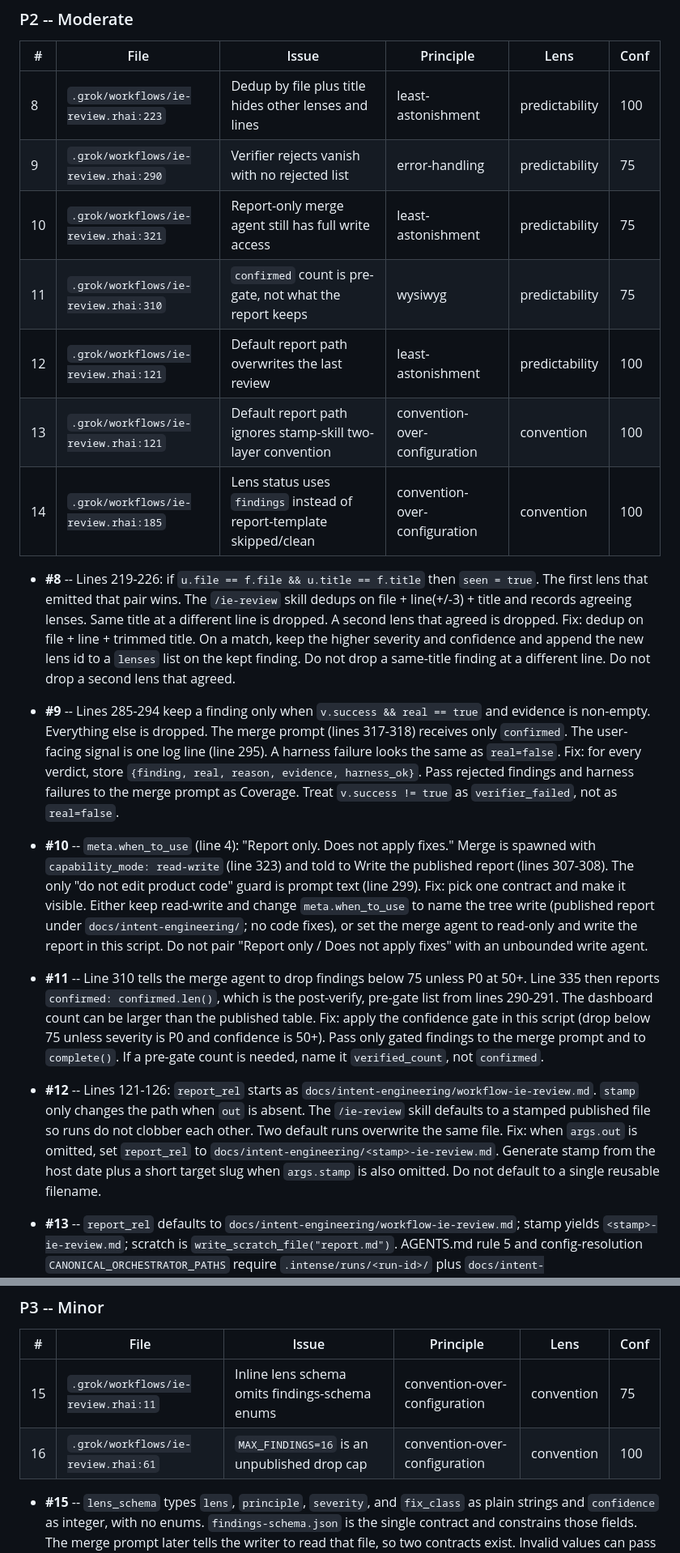
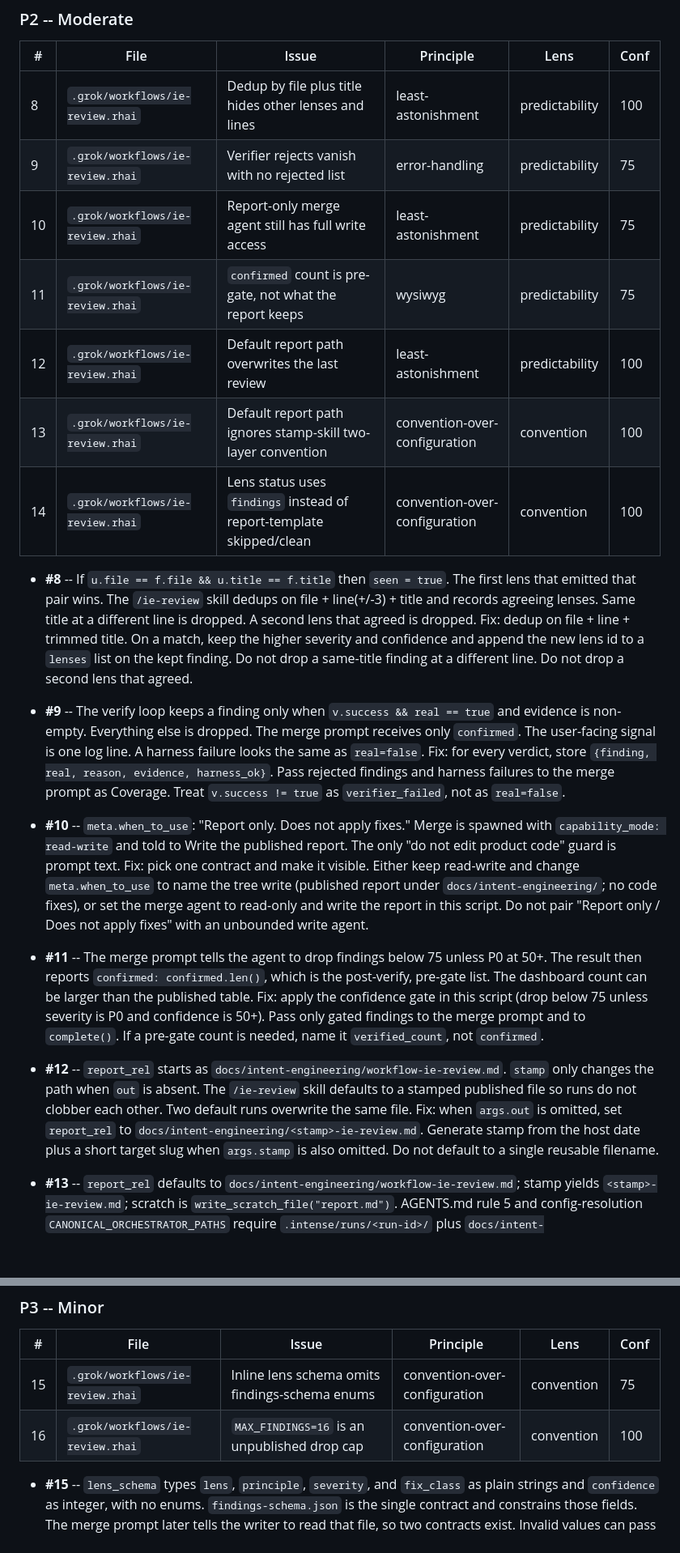
Before and after one commit to davidteren/intent-engineering, a Markdown page: docs/intent-engineering/2026-08-12-workflow-ie-review.md, 2 parts joined by grey strips. Shown at 81% size. Drawn GitHub-style; blank space fills up the shorter version.

```diff
--- a/docs/intent-engineering/2026-08-12-workflow-ie-review.md
+++ b/docs/intent-engineering/2026-08-12-workflow-ie-review.md
@@ -50,23 +50,23 @@
 
 | # | File | Issue | Principle | Lens | Conf |
 |---|------|-------|-----------|------|------|
-| 8 | `.grok/workflows/ie-review.rhai:223` | Dedup by file plus title hides other lenses and lines | least-astonishment | predictability | 100 |
-| 9 | `.grok/workflows/ie-review.rhai:290` | Verifier rejects vanish with no rejected list | error-handling | predictability | 75 |
-| 10 | `.grok/workflows/ie-review.rhai:321` | Report-only merge agent still has full write access | least-astonishment | predictability | 75 |
-| 11 | `.grok/workflows/ie-review.rhai:310` | `confirmed` count is pre-gate, not what the report keeps | wysiwyg | predictability | 75 |
-| 12 | `.grok/workflows/ie-review.rhai:121` | Default report path overwrites the last review | least-astonishment | predictability | 100 |
-| 13 | `.grok/workflows/ie-review.rhai:121` | Default report path ignores stamp-skill two-layer convention | convention-over-configuration | convention | 100 |
-| 14 | `.grok/workflows/ie-review.rhai:185` | Lens status uses `findings` instead of report-template skipped/clean | convention-over-configuration | convention | 100 |
+| 8 | `.grok/workflows/ie-review.rhai` | Dedup by file plus title hides other lenses and lines | least-astonishment | predictability | 100 |
+| 9 | `.grok/workflows/ie-review.rhai` | Verifier rejects vanish with no rejected list | error-handling | predictability | 75 |
+| 10 | `.grok/workflows/ie-review.rhai` | Report-only merge agent still has full write access | least-astonishment | predictability | 75 |
+| 11 | `.grok/workflows/ie-review.rhai` | `confirmed` count is pre-gate, not what the report keeps | wysiwyg | predictability | 75 |
+| 12 | `.grok/workflows/ie-review.rhai` | Default report path overwrites the last review | least-astonishment | predictability | 100 |
+| 13 | `.grok/workflows/ie-review.rhai` | Default report path ignores stamp-skill two-layer convention | convention-over-configuration | convention | 100 |
+| 14 | `.grok/workflows/ie-review.rhai` | Lens status uses `findings` instead of report-template skipped/clean | convention-over-configuration | convention | 100 |
 
-- **#8** -- Lines 219-226: if `u.file == f.file && u.title == f.title` then `seen = true`. The first lens that emitted that pair wins. The `/ie-review` skill dedups on file + line(+/-3) + title and records agreeing lenses. Same title at a different line is dropped. A second lens that agreed is dropped. Fix: dedup on file + line + trimmed title. On a match, keep the higher severity and confidence and append the new lens id to a `lenses` list on the kept finding. Do not drop a same-title finding at a different line. Do not drop a second lens that agreed.
+- **#8** -- If `u.file == f.file && u.title == f.title` then `seen = true`. The first lens that emitted that pair wins. The `/ie-review` skill dedups on file + line(+/-3) + title and records agreeing lenses. Same title at a different line is dropped. A second lens that agreed is dropped. Fix: dedup on file + line + trimmed title. On a match, keep the higher severity and confidence and append the new lens id to a `lenses` list on the kept finding. Do not drop a same-title finding at a different line. Do not drop a second lens that agreed.
 
-- **#9** -- Lines 285-294 keep a finding only when `v.success && real == true` and evidence is non-empty. Everything else is dropped. The merge prompt (lines 317-318) receives only `confirmed`. The user-facing signal is one log line (line 295). A harness failure looks the same as `real=false`. Fix: for every verdict, store `{finding, real, reason, evidence, harness_ok}`. Pass rejected findings and harness failures to the merge prompt as Coverage. Treat `v.success != true` as `verifier_failed`, not as `real=false`.
+- **#9** -- The verify loop keeps a finding only when `v.success && real == true` and evidence is non-empty. Everything else is dropped. The merge prompt receives only `confirmed`. The user-facing signal is one log line. A harness failure looks the same as `real=false`. Fix: for every verdict, store `{finding, real, reason, evidence, harness_ok}`. Pass rejected findings and harness failures to the merge prompt as Coverage. Treat `v.success != true` as `verifier_failed`, not as `real=false`.
 
-- **#10** -- `meta.when_to_use` (line 4): "Report only. Does not apply fixes." Merge is spawned with `capability_mode: read-write` (line 323) and told to Write the published report (lines 307-308). The only "do not edit product code" guard is prompt text (line 299). Fix: pick one contract and make it visible. Either keep read-write and change `meta.when_to_use` to name the tree write (published report under `docs/intent-engineering/`; no code fixes), or set the merge agent to read-only and write the report in this script. Do not pair "Report only / Does not apply fixes" with an unbounded write agent.
+- **#10** -- `meta.when_to_use`: "Report only. Does not apply fixes." Merge is spawned with `capability_mode: read-write` and told to Write the published report. The only "do not edit product code" guard is prompt text. Fix: pick one contract and make it visible. Either keep read-write and change `meta.when_to_use` to name the tree write (published report under `docs/intent-engineering/`; no code fixes), or set the merge agent to read-only and write the report in this script. Do not pair "Report only / Does not apply fixes" with an unbounded write agent.
 
-- **#11** -- Line 310 tells the merge agent to drop findings below 75 unless P0 at 50+. Line 335 then reports `confirmed: confirmed.len()`, which is the post-verify, pre-gate list from lines 290-291. The dashboard count can be larger than the published table. Fix: apply the confidence gate in this script (drop below 75 unless severity is P0 and confidence is 50+). Pass only gated findings to the merge prompt and to `complete()`. If a pre-gate count is needed, name it `verified_count`, not `confirmed`.
+- **#11** -- The merge prompt tells the agent to drop findings below 75 unless P0 at 50+. The result then reports `confirmed: confirmed.len()`, which is the post-verify, pre-gate list. The dashboard count can be larger than the published table. Fix: apply the confidence gate in this script (drop below 75 unless severity is P0 and confidence is 50+). Pass only gated findings to the merge prompt and to `complete()`. If a pre-gate count is needed, name it `verified_count`, not `confirmed`.
 
-- **#12** -- Lines 121-126: `report_rel` starts as `docs/intent-engineering/workflow-ie-review.md`. `stamp` only changes the path when `out` is absent. The `/ie-review` skill defaults to a stamped published file so runs do not clobber each other. Two default runs overwrite the same file. Fix: when `args.out` is omitted, set `report_rel` to `docs/intent-engineering/<stamp>-ie-review.md`. Generate stamp from the host date plus a short target slug when `args.stamp` is also omitted. Do not default to a single reusable filename.
+- **#12** -- `report_rel` starts as `docs/intent-engineering/workflow-ie-review.md`. `stamp` only changes the path when `out` is absent. The `/ie-review` skill defaults to a stamped published file so runs do not clobber each other. Two default runs overwrite the same file. Fix: when `args.out` is omitted, set `report_rel` to `docs/intent-engineering/<stamp>-ie-review.md`. Generate stamp from the host date plus a short target slug when `args.stamp` is also omitted. Do not default to a single reusable filename.
 
 - **#13** -- `report_rel` defaults to `docs/intent-engineering/workflow-ie-review.md`; stamp yields `<stamp>-ie-review.md`; scratch is `write_scratch_file("report.md")`. AGENTS.md rule 5 and config-resolution `CANONICAL_ORCHESTRATOR_PATHS` require `.intense/runs/<run-id>/` plus `docs/intent-engineering/<stamp>-<skill>[-scope].md` with skill slug `review`. Fix: default Layer B to `docs/intent-engineering/<stamp>-review.md` (`SKILL_SLUG` review). Keep `args.out` as the override. Write lens JSON under `.intense/runs/<run-id>/` (or a Grok scratch that mirrors that layout). Stop using a fixed `workflow-ie-review.md` name that overwrites the last run.
 
@@ -76,8 +76,8 @@
 
 | # | File | Issue | Principle | Lens | Conf |
 |---|------|-------|-----------|------|------|
-| 15 | `.grok/workflows/ie-review.rhai:11` | Inline lens schema omits findings-schema enums | convention-over-configuration | convention | 75 |
-| 16 | `.grok/workflows/ie-review.rhai:61` | `MAX_FINDINGS=16` is an unpublished drop cap | convention-over-configuration | convention | 100 |
+| 15 | `.grok/workflows/ie-review.rhai` | Inline lens schema omits findings-schema enums | convention-over-configuration | convention | 75 |
+| 16 | `.grok/workflows/ie-review.rhai` | `MAX_FINDINGS=16` is an unpublished drop cap | convention-over-configuration | convention | 100 |
 
 - **#15** -- `lens_schema` types `lens`, `principle`, `severity`, and `fix_class` as plain strings and `confidence` as integer, with no enums. `findings-schema.json` is the single contract and constrains those fields. The merge prompt later tells the writer to read that file, so two contracts exist. Invalid values can pass the harness. Fix: build `output_schema` from `plugins/intent-engineering/references/findings-schema.json`. Copy the enums for `lens`, `principle`, `severity`, `confidence`, and `fix_class` into the Rhai map so invalid values cannot pass the harness.
 
```
Also changed, not shown: other parts of docs/intent-engineering/2026-08-12-workflow-ie-review.md (+13 -13 lines).
